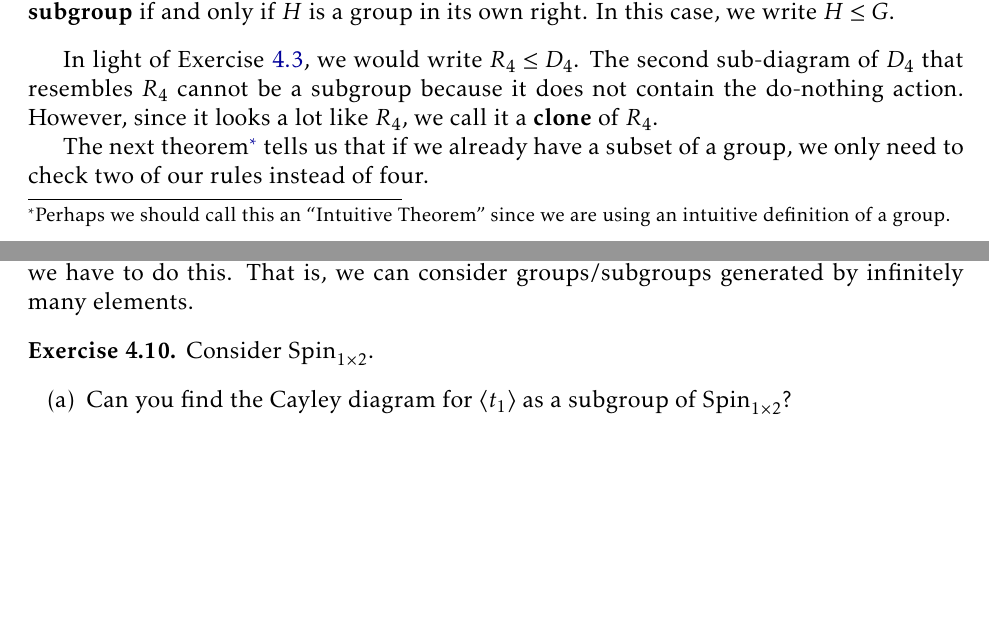
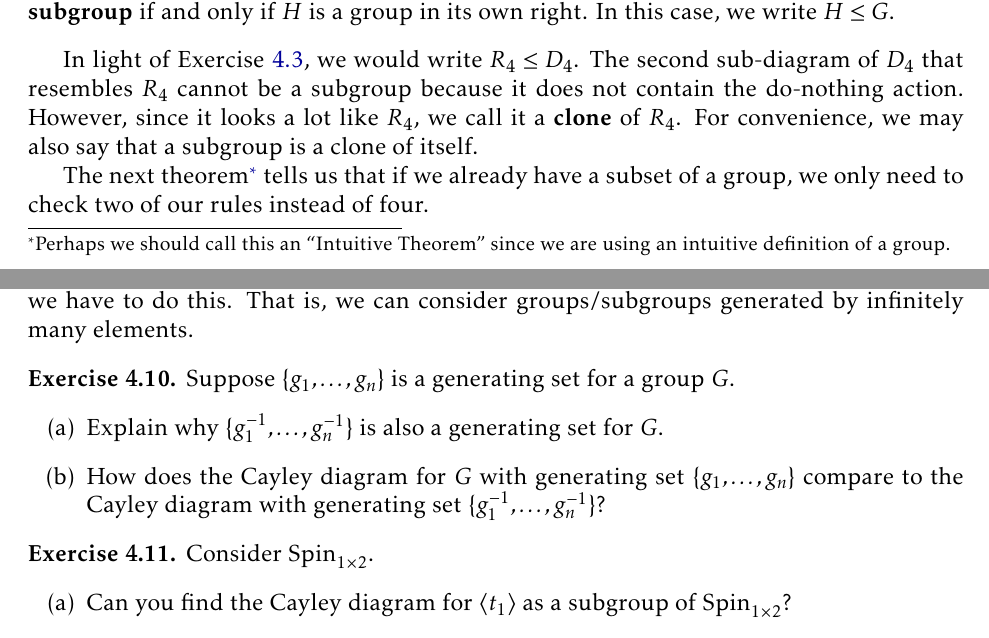
Before and after one commit to dcernst/IBL-AbstractAlgebra, a LaTeX thesis (IBL-AbstractAlgebra.tex, which reads IntroSubgroupsIsomorphisms.tex): two parts of pages 26 and 27 of 106, joined at a grey line, cut so that both start at the same text, the shorter picture padded with empty space. Compiled offline with pdfLaTeX.

Commit message:
Fixed a typo, added a remark, and added an exercise

```diff
--- a/IntroSubgroupsIsomorphisms.tex
+++ b/IntroSubgroupsIsomorphisms.tex
@@ -48,7 +48,7 @@ Recall that the do-nothing action must always be one of the actions included in
 Let $G$ be a group of actions and let $H\subseteq G$.  We say that $H$ is a \textbf{subgroup} if and only if $H$ is a group in its own right.  In this case, we write $H\leq G$.
 \end{intuitivedef}
 
-In light of Exercise~\ref{exer:R4_subgroup_D_4}, we would write $R_4\leq D_4$.  The second sub-diagram of $D_4$ that resembles $R_4$ cannot be a subgroup because it does not contain the do-nothing action.  However, since it looks a lot like $R_4$, we call it a \textbf{clone} of $R_4$.
+In light of Exercise~\ref{exer:R4_subgroup_D_4}, we would write $R_4\leq D_4$.  The second sub-diagram of $D_4$ that resembles $R_4$ cannot be a subgroup because it does not contain the do-nothing action.  However, since it looks a lot like $R_4$, we call it a \textbf{clone} of $R_4$. For convenience, we may also say that a subgroup is a clone of itself.
 
 The next theorem\footnote{Perhaps we should call this an ``Intuitive Theorem" since we are using an intuitive definition of a group.} tells us that if we already have a subset of a group, we only need to check two of our rules instead of four.
 
@@ -83,6 +83,14 @@ Let $G$ be a group of actions and let $g_1,\ldots, g_n$ be distinct actions from
 For example, consider $r, s, s'\in D_3$ (as defined in exercises~\ref{exer:introducing_D3} and \ref{exer:alternate_D3}).  Then $\langle r,s\rangle=\langle s, s'\rangle=D_3$.  Recall that $R_4$ is the subgroup of $D_4$ consisting of rotations of the square.  Similarly, the group of rotations of an equilateral triangle is called $R_3$.  Then using the $r$ from $D_3$, we have $\langle r\rangle = R_3$, which is a subgroup of $D_3$.
 
 Note that in Definition~\ref{def:subgroup_gen_by}, we used a finite number of generators.  There's no reason we have to do this.  That is, we can consider groups/subgroups generated by infinitely many elements.
+
+\begin{exercise}
+Suppose $\{g_1,\ldots,g_n\}$ is a generating set for a group $G$.
+\begin{enumerate}[label=\rm{(\alph*)}]
+\item Explain why $\{g^{-1}_1,\ldots,g^{-1}_n\}$ is also a generating set for $G$.
+\item How does the Cayley diagram for $G$ with generating set $\{g_1,\ldots,g_n\}$ compare to the Cayley diagram with generating set $\{g^{-1}_1,\ldots,g^{-1}_n\}$?
+\end{enumerate}
+\end{exercise}
 
 \begin{exercise}
 Consider $\Spin_{1\times 2}$.
```
Also changed, not shown: CayleyDiagrams.tex (line endings or trailing spaces), IntroSubgroupsIsomorphisms.tex (1 more changed lines).
